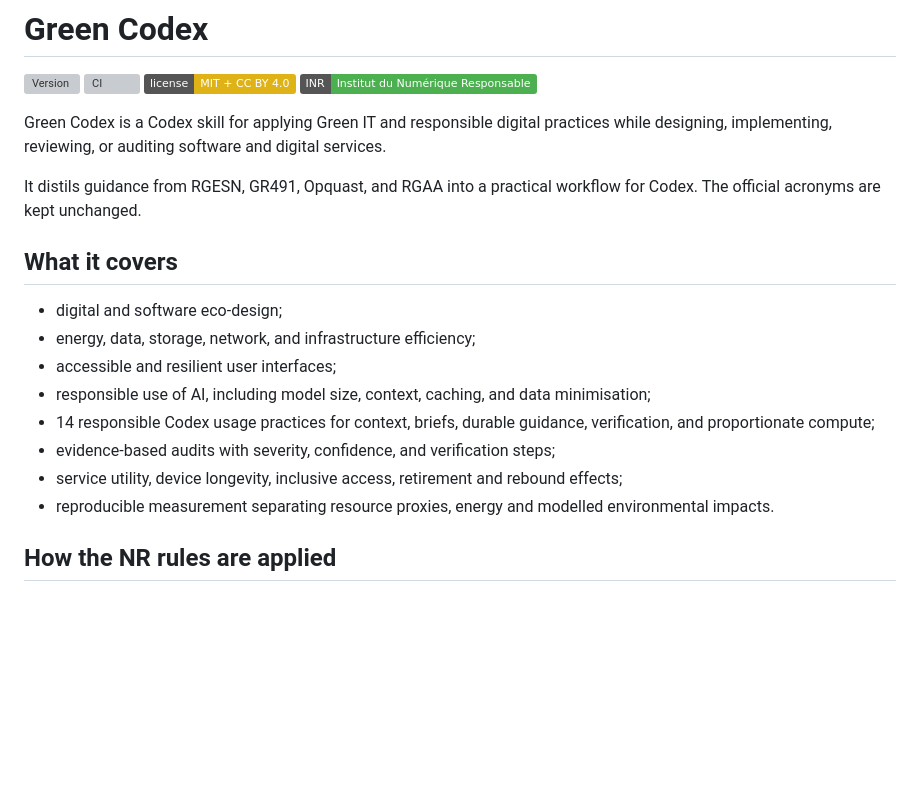
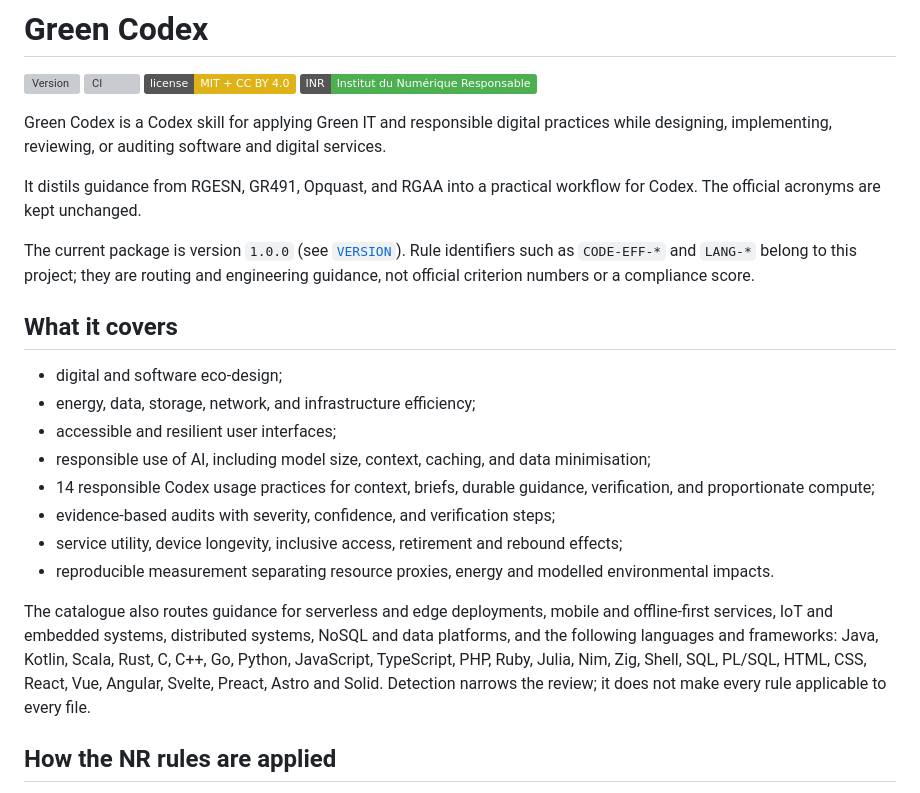
Before and after one commit to Institut-du-Numerique-Responsable/green-codex, a Markdown page: README.md, the part around one of its changes. GitHub-like rendering; badges without logos; blank space fills up the shorter version; grey boxes are pictures that could not be loaded.

```diff
--- a/README.md
+++ b/README.md
@@ -11,6 +11,10 @@ designing, implementing, reviewing, or auditing software and digital services.
 It distils guidance from RGESN, GR491, Opquast, and RGAA into a practical workflow for Codex.
 The official acronyms are kept unchanged.
 
+The current package is version `1.0.0` (see [`VERSION`](VERSION)). Rule identifiers such as
+`CODE-EFF-*` and `LANG-*` belong to this project; they are routing and engineering guidance, not
+official criterion numbers or a compliance score.
+
 ## What it covers
 
 - digital and software eco-design;
@@ -22,6 +26,13 @@ The official acronyms are kept unchanged.
 - evidence-based audits with severity, confidence, and verification steps;
 - service utility, device longevity, inclusive access, retirement and rebound effects;
 - reproducible measurement separating resource proxies, energy and modelled environmental impacts.
+
+The catalogue also routes guidance for serverless and edge deployments, mobile and offline-first
+services, IoT and embedded systems, distributed systems, NoSQL and data platforms, and the
+following languages and frameworks: Java, Kotlin, Scala, Rust, C, C++, Go, Python, JavaScript,
+TypeScript, PHP, Ruby, Julia, Nim, Zig, Shell, SQL, PL/SQL, HTML, CSS, React, Vue, Angular,
+Svelte, Preact, Astro and Solid. Detection narrows the review; it does not make every rule
+applicable to every file.
 
 ## How the NR rules are applied
 
```
Also changed, not shown: other parts of README.md (+33 -3 lines).
